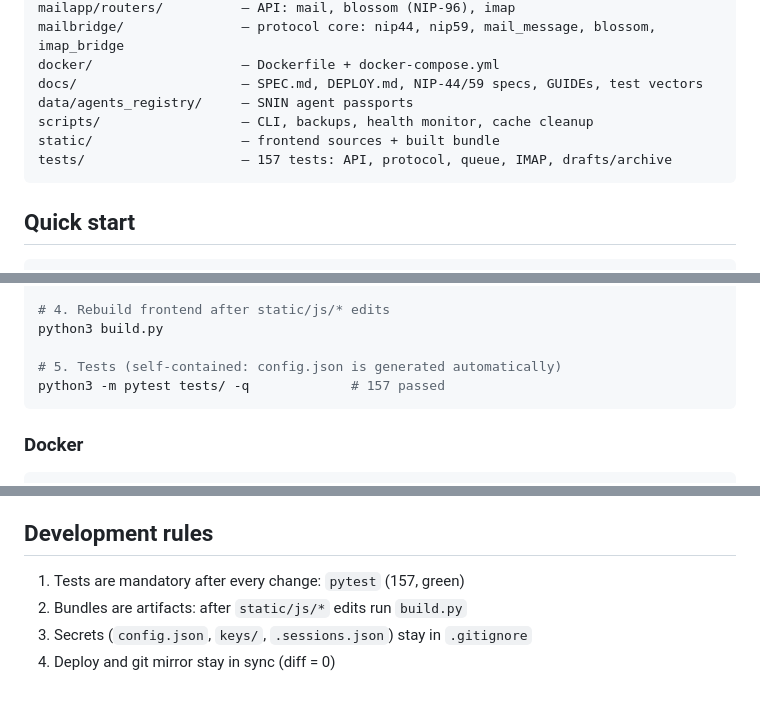
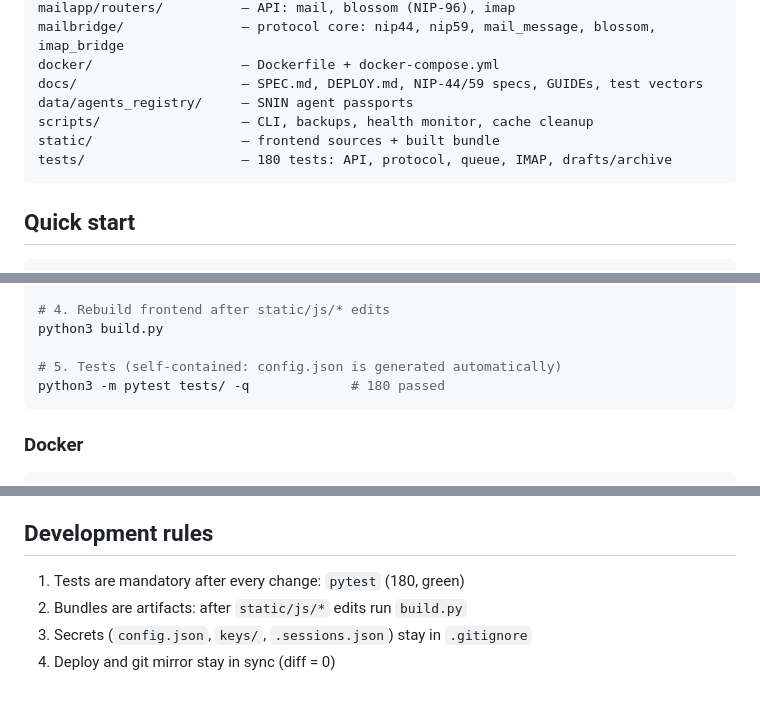
Before and after one commit to konantgit-sys/snin-mail-nostr, a Markdown page: README.md, 3 parts joined by grey strips. Rendered like a GitHub page.

Commit message:
docs(readme): актуализировать число тестов 157 -> 180
Набор вырос, README отставал: фиксируем фактическое значение (180 passed).

````diff
--- a/README.md
+++ b/README.md
@@ -56,7 +56,7 @@ docs/                     — SPEC.md, DEPLOY.md, NIP-44/59 specs, GUIDEs, test
 data/agents_registry/     — SNIN agent passports
 scripts/                  — CLI, backups, health monitor, cache cleanup
 static/                   — frontend sources + built bundle
-tests/                    — 157 tests: API, protocol, queue, IMAP, drafts/archive
+tests/                    — 180 tests: API, protocol, queue, IMAP, drafts/archive
 ```
 
 ## Quick start
@@ -75,7 +75,7 @@ python3 -m uvicorn app:app --port 8123
 python3 build.py
 
 # 5. Tests (self-contained: config.json is generated automatically)
-python3 -m pytest tests/ -q             # 157 passed
+python3 -m pytest tests/ -q             # 180 passed
 ```
 
 ### Docker
@@ -134,7 +134,7 @@ web client and unified here. One project, one codebase, one deploy.
 
 ## Development rules
 
-1. Tests are mandatory after every change: `pytest` (157, green)
+1. Tests are mandatory after every change: `pytest` (180, green)
 2. Bundles are artifacts: after `static/js/*` edits run `build.py`
 3. Secrets (`config.json`, `keys/`, `.sessions.json`) stay in `.gitignore`
 4. Deploy and git mirror stay in sync (diff = 0)
````
Also changed, not shown: README.ru.md (+2 -2 lines).
